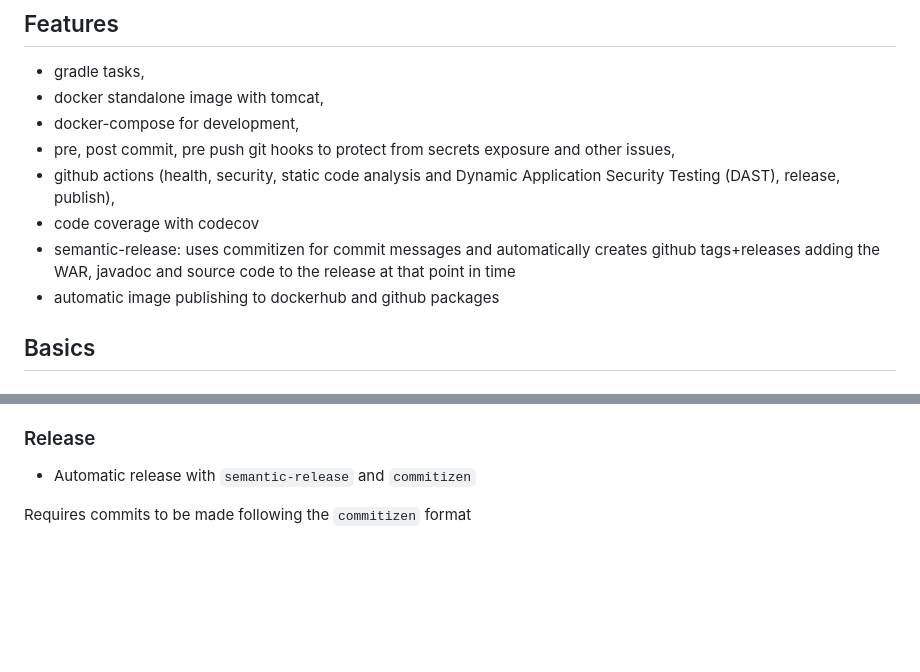
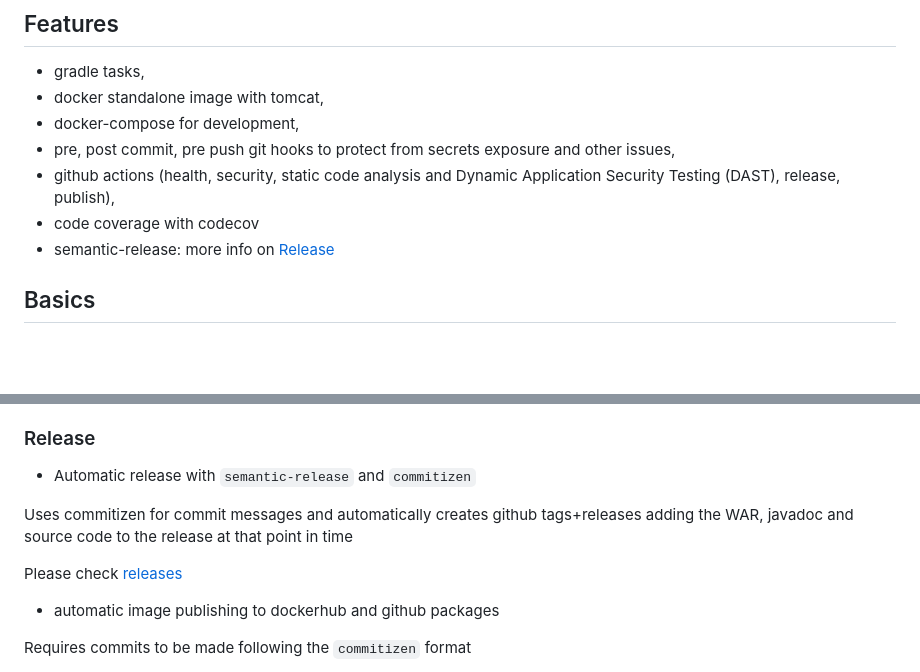
Before and after one commit to gipo999/tomcat-webapp-boilerplate, a Markdown page: README.md, 2 parts joined by grey strips. Drawn GitHub-style; blank space fills up the shorter version.

Commit message:
docs: update readme

```diff
--- a/README.md
+++ b/README.md
@@ -46,8 +46,7 @@ Many features are ported from <https://github.com/gipo999/smispi>, please refer
 - pre, post commit, pre push git hooks to protect from secrets exposure and other issues,
 - github actions (health, security, static code analysis and Dynamic Application Security Testing (DAST), release, publish),
 - code coverage with codecov
-- semantic-release: uses commitizen for commit messages and automatically creates github tags+releases adding the WAR, javadoc and source code to the release at that point in time
-- automatic image publishing to dockerhub and github packages
+- semantic-release: more info on [Release](#release)
 
 ## Basics
 
@@ -96,6 +97,12 @@ Read more at [Sarif Reports](#sarif-reports)
 ### Release
 
 - Automatic release with `semantic-release` and `commitizen`
+
+Uses commitizen for commit messages and automatically creates github tags+releases adding the WAR, javadoc and source code to the release at that point in time
+
+Please check [releases](https://github.com/gipo999/tomcat-webapp-boilerplate/releases)
+
+- automatic image publishing to dockerhub and github packages
 
 Requires commits to be made following the `commitizen` format
 
```
Also changed, not shown: other parts of README.md (+2 -0 lines).
